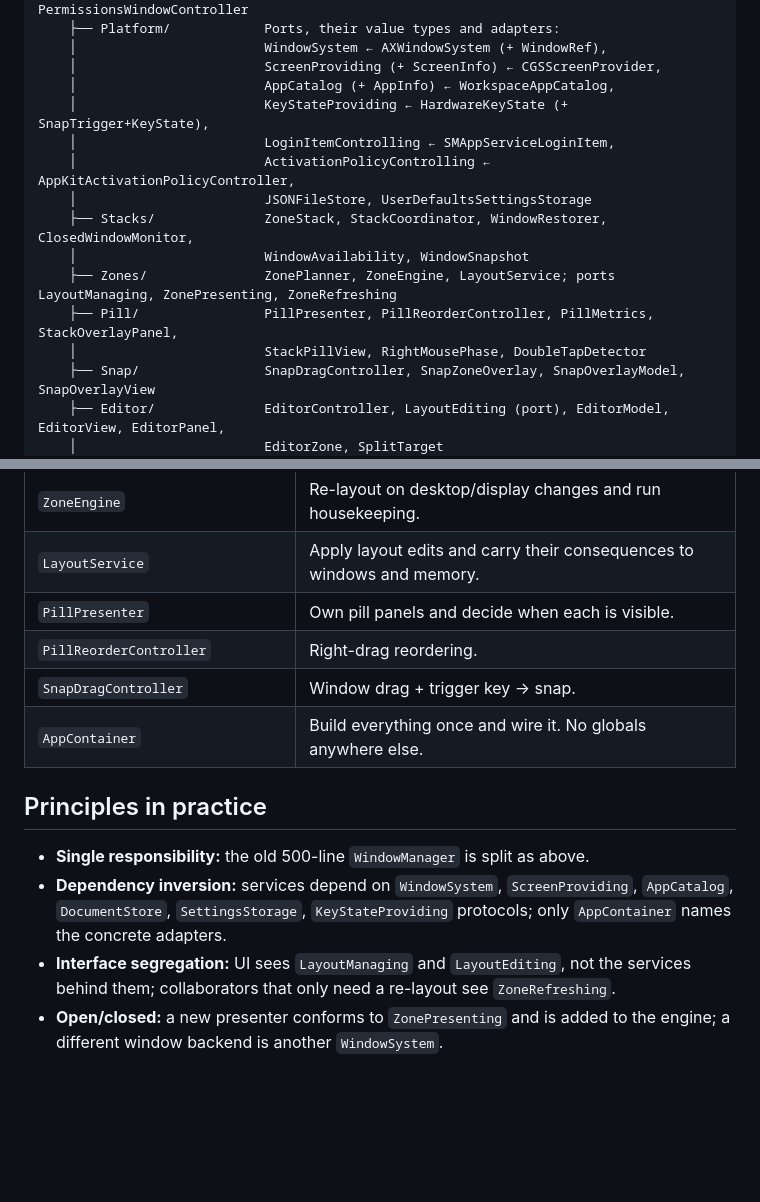
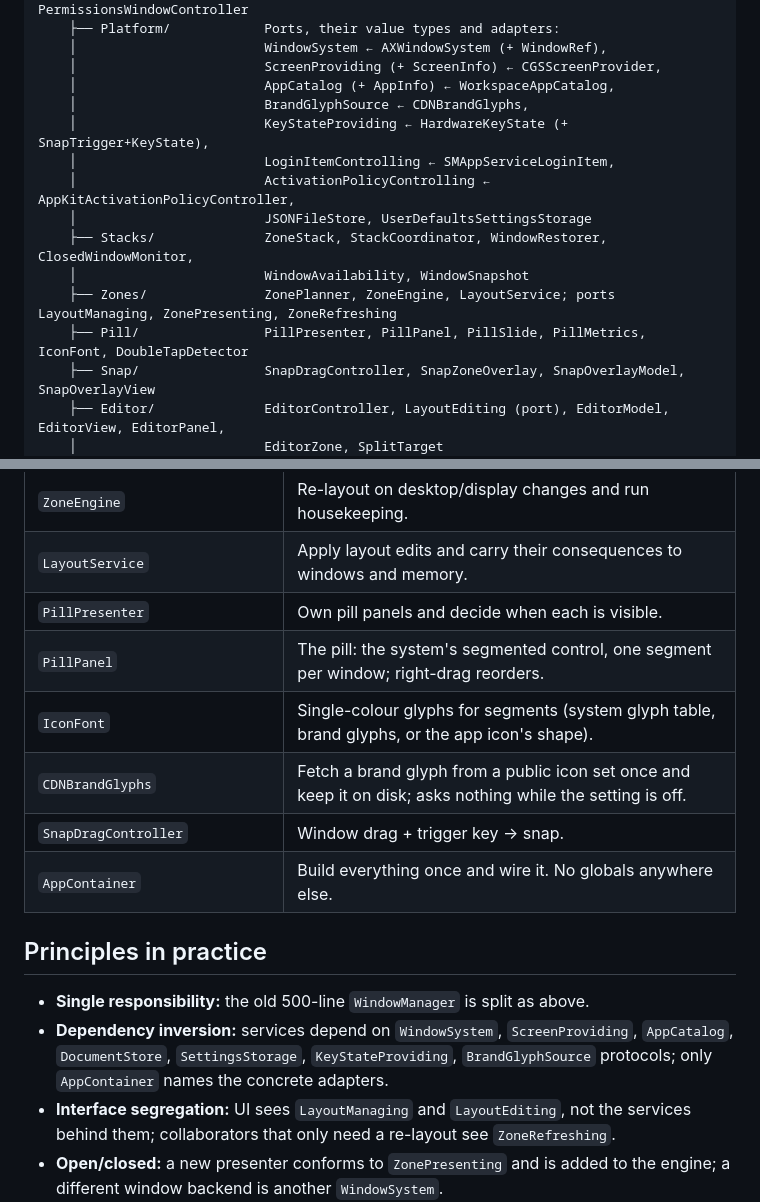
Before and after one commit to ffferitkartalll/paneflipapp, a Markdown page: macos/ARCHITECTURE.md, 2 parts joined by grey strips. GitHub-like rendering; blank space fills up the shorter version.

Commit message:
Update architecture notes and rules for the new pill (#15)
ARCHITECTURE.md lists the Pill folder as it is now (panel, slide,
glyph font, presenter), the brand glyph port and its adapter, and
their responsibilities. The "where new code goes" table in
macos/CLAUDE.md gets a row for the glyph of an app in the pill.

Closes #10

```diff
--- a/macos/ARCHITECTURE.md
+++ b/macos/ARCHITECTURE.md
@@ -32,6 +32,7 @@ Sources/
     │                        WindowSystem ← AXWindowSystem (+ WindowRef),
     │                        ScreenProviding (+ ScreenInfo) ← CGSScreenProvider,
     │                        AppCatalog (+ AppInfo) ← WorkspaceAppCatalog,
+    │                        BrandGlyphSource ← CDNBrandGlyphs,
     │                        KeyStateProviding ← HardwareKeyState (+ SnapTrigger+KeyState),
     │                        LoginItemControlling ← SMAppServiceLoginItem,
     │                        ActivationPolicyControlling ← AppKitActivationPolicyController,
@@ -39,8 +40,7 @@ Sources/
     ├── Stacks/              ZoneStack, StackCoordinator, WindowRestorer, ClosedWindowMonitor,
     │                        WindowAvailability, WindowSnapshot
     ├── Zones/               ZonePlanner, ZoneEngine, LayoutService; ports LayoutManaging, ZonePresenting, ZoneRefreshing
-    ├── Pill/                PillPresenter, PillReorderController, PillMetrics, StackOverlayPanel,
-    │                        StackPillView, RightMousePhase, DoubleTapDetector
+    ├── Pill/                PillPresenter, PillPanel, PillSlide, PillMetrics, IconFont, DoubleTapDetector
     ├── Snap/                SnapDragController, SnapZoneOverlay, SnapOverlayModel, SnapOverlayView
     ├── Editor/              EditorController, LayoutEditing (port), EditorModel, EditorView, EditorPanel,
     │                        EditorZone, SplitTarget
@@ -73,7 +73,9 @@ Sources/
 | `ZoneEngine` | Re-layout on desktop/display changes and run housekeeping. |
 | `LayoutService` | Apply layout edits and carry their consequences to windows and memory. |
 | `PillPresenter` | Own pill panels and decide when each is visible. |
-| `PillReorderController` | Right-drag reordering. |
+| `PillPanel` | The pill: the system's segmented control, one segment per window; right-drag reorders. |
+| `IconFont` | Single-colour glyphs for segments (system glyph table, brand glyphs, or the app icon's shape). |
+| `CDNBrandGlyphs` | Fetch a brand glyph from a public icon set once and keep it on disk; asks nothing while the setting is off. |
 | `SnapDragController` | Window drag + trigger key → snap. |
 | `AppContainer` | Build everything once and wire it. No globals anywhere else. |
 
@@ -81,7 +83,7 @@ Sources/
 
 - **Single responsibility:** the old 500-line `WindowManager` is split as above.
 - **Dependency inversion:** services depend on `WindowSystem`, `ScreenProviding`, `AppCatalog`, `DocumentStore`,
-  `SettingsStorage`, `KeyStateProviding` protocols; only `AppContainer` names the concrete adapters.
+  `SettingsStorage`, `KeyStateProviding`, `BrandGlyphSource` protocols; only `AppContainer` names the concrete adapters.
 - **Interface segregation:** UI sees `LayoutManaging` and `LayoutEditing`, not the services behind them;
   collaborators that only need a re-layout see `ZoneRefreshing`.
 - **Open/closed:** a new presenter conforms to `ZonePresenting` and is added to the engine; a different window
```
Also changed, not shown: macos/CLAUDE.md (+1 -0 lines).
